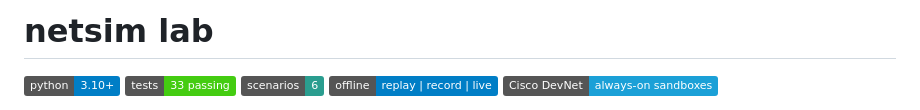
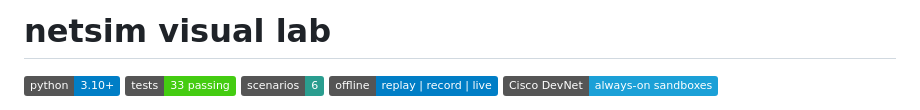
Before and after one commit to natrajexplore/Cisco_Sim_EP_networks, a Markdown page: README.md, the part around the change. GitHub-like rendering; badges without logos.

Commit message:
Update project name from 'netsim lab' to 'netsim visual lab'

```diff
--- a/README.md
+++ b/README.md
@@ -1,4 +1,4 @@
-# netsim lab
+# netsim visual lab
 
 ![Python](https://img.shields.io/badge/python-3.10%2B-blue?logo=python&logoColor=white)
 ![tests](https://img.shields.io/badge/tests-33%20passing-brightgreen)
```
